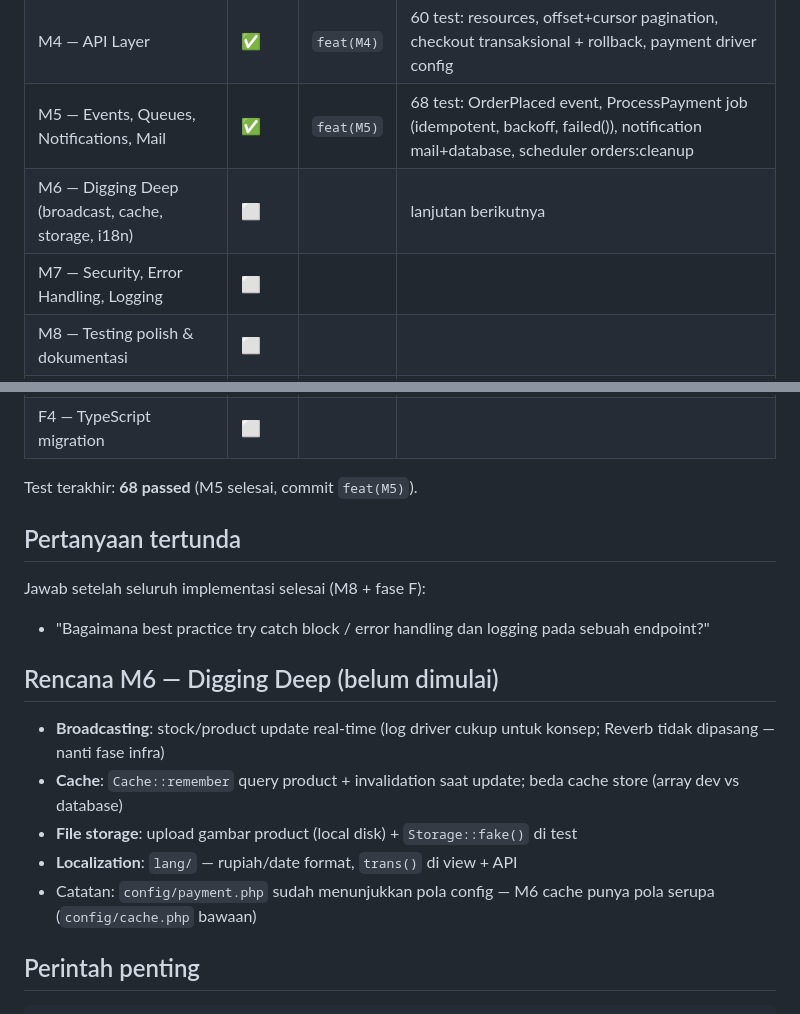
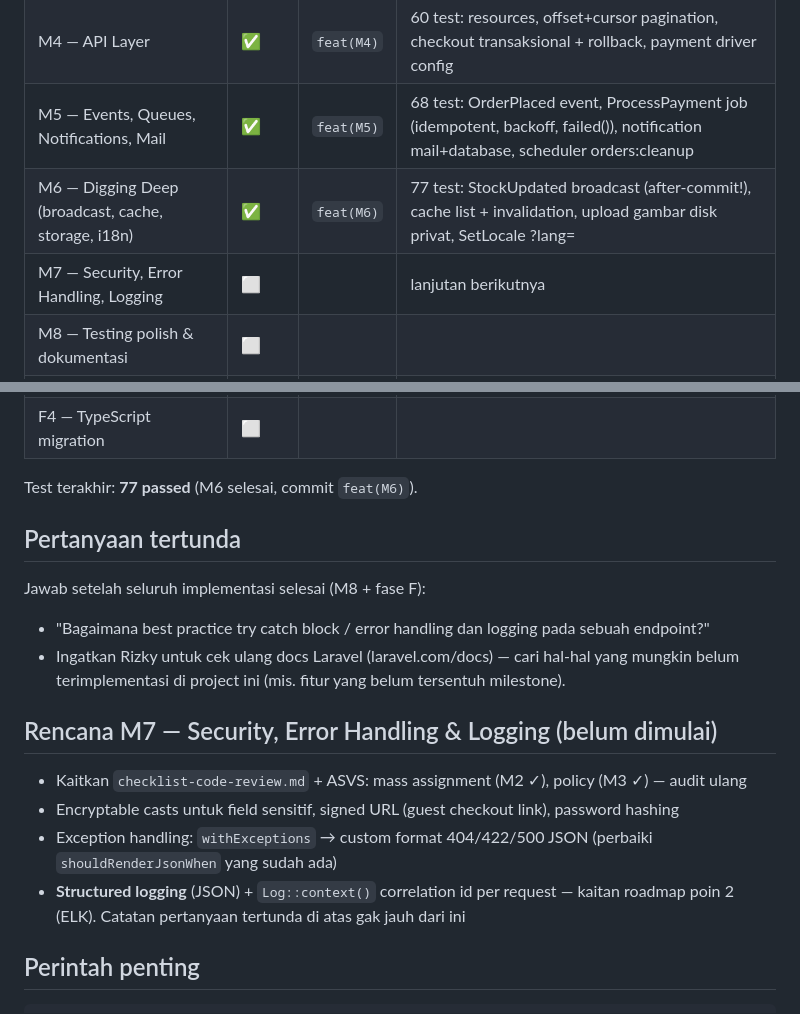
Before and after one commit to rizkytm/laravel-13-vue3-lab, a Markdown page: PROGRESS.md, 2 parts joined by grey strips. GitHub-like rendering.

Commit message:
docs: update PROGRESS.md — M6 complete, M7 plan, pending questions
Co-authored-by: CommandCodeBot <noreply@commandcode.ai>

```diff
--- a/PROGRESS.md
+++ b/PROGRESS.md
@@ -23,32 +23,32 @@ Test dijalankan assistant; fungsi dicek via browser oleh Rizky. Milestone = 1 co
 | M3 — Validation, Auth & Authorization | ✅ | `feat(M3)` | 41 test: FormRequest, StockAvailable rule, session auth, OrderPolicy 403, rate limit 429, Sanctum token |
 | M4 — API Layer | ✅ | `feat(M4)` | 60 test: resources, offset+cursor pagination, checkout transaksional + rollback, payment driver config |
 | M5 — Events, Queues, Notifications, Mail | ✅ | `feat(M5)` | 68 test: OrderPlaced event, ProcessPayment job (idempotent, backoff, failed()), notification mail+database, scheduler orders:cleanup |
-| M6 — Digging Deep (broadcast, cache, storage, i18n) | ⬜ | | lanjutan berikutnya |
-| M7 — Security, Error Handling, Logging | ⬜ | | |
+| M6 — Digging Deep (broadcast, cache, storage, i18n) | ✅ | `feat(M6)` | 77 test: StockUpdated broadcast (after-commit!), cache list + invalidation, upload gambar disk privat, SetLocale ?lang= |
+| M7 — Security, Error Handling, Logging | ⬜ | | lanjutan berikutnya |
 | M8 — Testing polish & dokumentasi | ⬜ | | |
 | F1 — Vue 3 setup + Composition API basics | ⬜ | | setelah M4 |
 | F2 — Pinia + composables | ⬜ | | |
 | F3 — Integrasi full-stack (Sanctum SPA) | ⬜ | | |
 | F4 — TypeScript migration | ⬜ | | |
 
-Test terakhir: **68 passed** (M5 selesai, commit `feat(M5)`).
+Test terakhir: **77 passed** (M6 selesai, commit `feat(M6)`).
 
 ## Pertanyaan tertunda
 
 Jawab setelah seluruh implementasi selesai (M8 + fase F):
 
 - "Bagaimana best practice try catch block / error handling dan logging pada sebuah endpoint?"
+- Ingatkan Rizky untuk cek ulang docs Laravel (laravel.com/docs) — cari hal-hal yang
+  mungkin belum terimplementasi di project ini (mis. fitur yang belum tersentuh milestone).
 
-## Rencana M6 — Digging Deep (belum dimulai)
+## Rencana M7 — Security, Error Handling & Logging (belum dimulai)
 
-- **Broadcasting**: stock/product update real-time (log driver cukup untuk konsep;
-  Reverb tidak dipasang — nanti fase infra)
-- **Cache**: `Cache::remember` query product + invalidation saat update;
-  beda cache store (array dev vs database)
-- **File storage**: upload gambar product (local disk) + `Storage::fake()` di test
-- **Localization**: `lang/` — rupiah/date format, `trans()` di view + API
-- Catatan: `config/payment.php` sudah menunjukkan pola config — M6 cache punya
-  pola serupa (`config/cache.php` bawaan)
+- Kaitkan `checklist-code-review.md` + ASVS: mass assignment (M2 ✓), policy (M3 ✓) — audit ulang
+- Encryptable casts untuk field sensitif, signed URL (guest checkout link), password hashing
+- Exception handling: `withExceptions` → custom format 404/422/500 JSON (perbaiki
+  `shouldRenderJsonWhen` yang sudah ada)
+- **Structured logging** (JSON) + `Log::context()` correlation id per request —
+  kaitan roadmap poin 2 (ELK). Catatan pertanyaan tertunda di atas gak jauh dari ini
 
 ## Perintah penting
 
```
